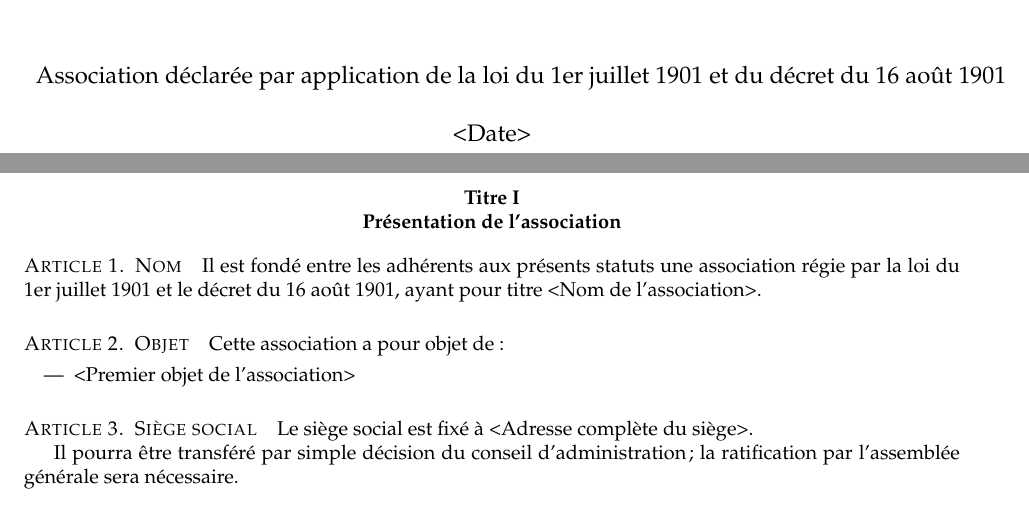
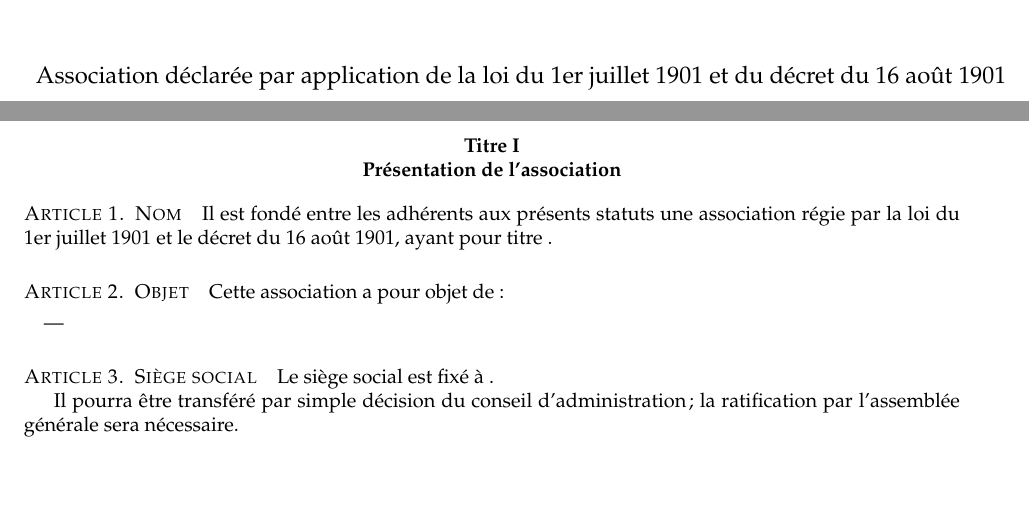
Before and after one commit to itsame-mcl/statuts-loi1901, a LaTeX document (statuts-loi1901.tex): two parts of pages 1 and 2 of 4, joined at a grey line, cut so that both start at the same text, the shorter picture padded with empty space. Compiled offline with pdfLaTeX.

Commit message:
Introduction d'un système de variables pour personnaliser les statuts de manière plus efficace

```diff
--- a/statuts-loi1901.tex
+++ b/statuts-loi1901.tex
@@ -8,23 +13,24 @@
+\def\dateStatuts{} % Date de signature des statuts
+
 \begin{document}
-\title{<Nom de l'association> - Statuts}
+\title{\nomAssociation - Statuts}
 \author{Association déclarée par application de la loi du 1er juillet 1901 et du décret du 16 août 1901}
-\date{<Date>}
+\date{\dateStatuts}
 \maketitle
 \newpage
 
 \article{Présentation de l'association}
 \section{Nom}
-Il est fondé entre les adhérents aux présents statuts une association régie par la loi du 1er juillet 1901 et le décret du 16 août 1901, ayant pour titre <Nom de l'association>.
+Il est fondé entre les adhérents aux présents statuts une association régie par la loi du 1er juillet 1901 et le décret du 16 août 1901, ayant pour titre \nomAssociation.
 
 \section{Objet}
 Cette association a pour objet de :
 \begin{itemize}
-	\item <Premier objet de l'association>
-	%\item <Deuxième objet de l'association>
+	\item \objetAssociation
 \end{itemize}
 
 \section{Siège social}
-Le siège social est fixé à <Adresse complète du siège>.
+Le siège social est fixé à \adresseAssociation.
 
 Il pourra être transféré par simple décision du conseil d'administration; la ratification par l’assemblée générale sera nécessaire.
 
```
Also changed, not shown: statuts-loi1901.tex (5 more changed lines).
